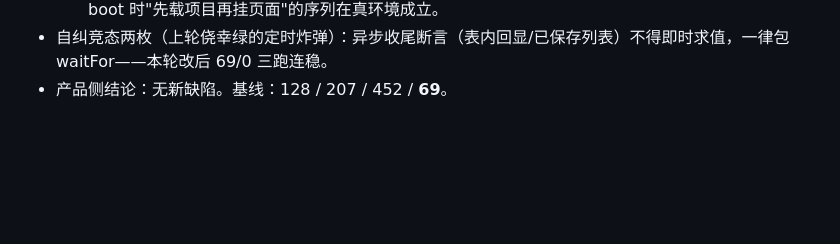
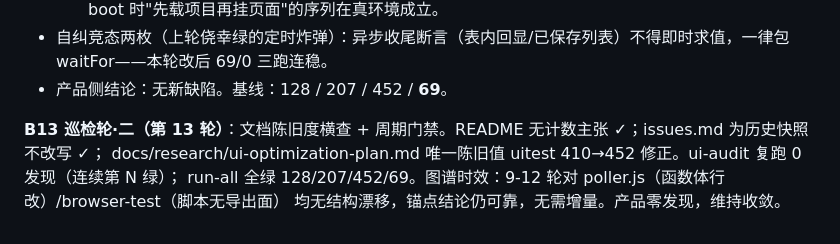
Before and after one commit to guyue55/agnes-manga-studio, a Markdown page: docs/issues.md, the part around the change. GitHub-like rendering; blank space fills up the shorter version.

Commit message:
docs: 陈旧计数横查修正——optimization-plan uitest 410→452 + 巡检轮留痕

```diff
--- a/docs/issues.md
+++ b/docs/issues.md
@@ -468,3 +468,8 @@ AGENTS.md 全部数字对账（含"待收录"表述转正式）。
   - **F5 深链复原（boot 竞态）**：`Page.reload` 后 hash 参数保留、项目不错位、直落分镜表——验证 boot 时"先载项目再挂页面"的序列在真环境成立。
 - 自纠竞态两枚（上轮侥幸绿的定时炸弹）：异步收尾断言（表内回显/已保存列表）不得即时求值，一律包 waitFor——本轮改后 69/0 三跑连稳。
 - 产品侧结论：无新缺陷。基线：128 / 207 / 452 / **69**。
+
+**B13 巡检轮·二（第 13 轮）**：文档陈旧度横查 + 周期门禁。README 无计数主张 ✓；issues.md 为历史快照不改写 ✓；
+docs/research/ui-optimization-plan.md 唯一陈旧值 uitest 410→452 修正。ui-audit 复跑 0 发现（连续第 N 绿）；
+run-all 全绿 128/207/452/69。图谱时效：9-12 轮对 poller.js（函数体行改）/browser-test（脚本无导出面）
+均无结构漂移，锚点结论仍可靠，无需增量。产品零发现，维持收敛。
```
Also changed, not shown: docs/research/ui-optimization-plan.md (+1 -1 lines).
